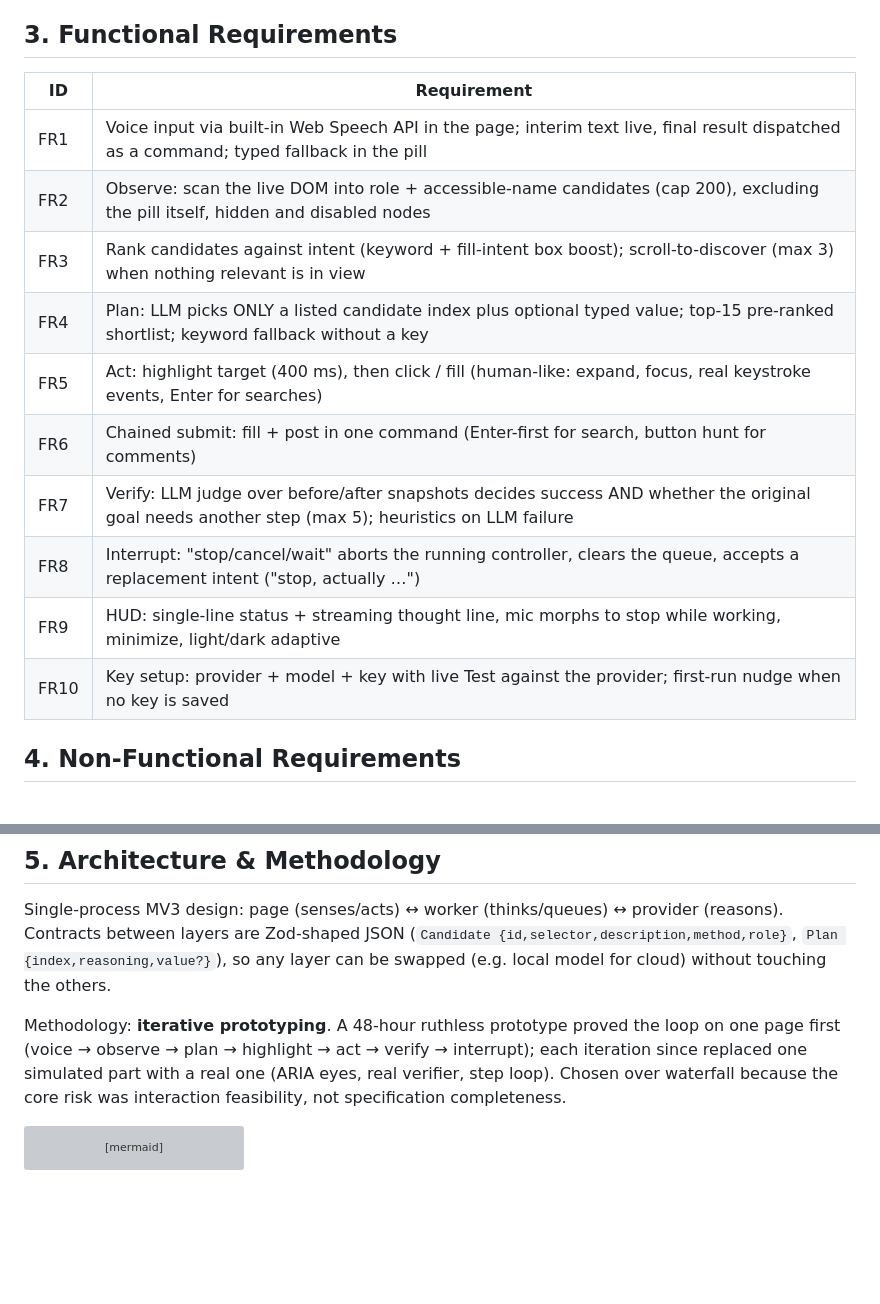
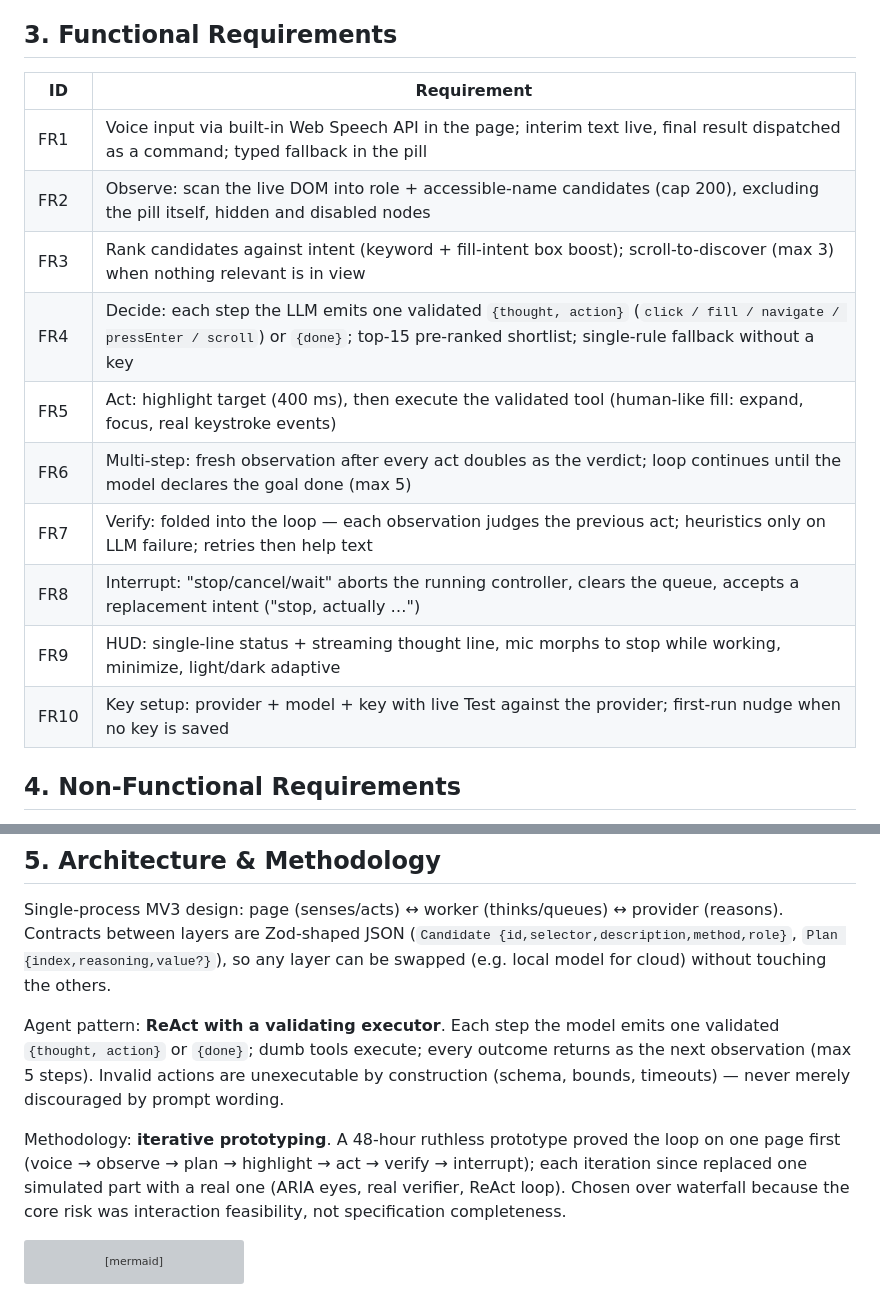
Before and after one commit to kushgbisen/HandsFree, a Markdown page: SRS.md, 2 parts joined by grey strips. Rendered like a GitHub page; blank space fills up the shorter version; grey boxes are pictures that could not be loaded.

Commit message:
docs(repo): describe ReAct loop in SRS
Planner plus verifier wording replaced by step contract.

````diff
--- a/SRS.md
+++ b/SRS.md
@@ -43,18 +43,18 @@ standard ARIA semantics; cross-origin iframes are not visible to the agent.
 
 ## 3. Functional Requirements
 
-| ID   | Requirement                                                                                                                                       |
-| ---- | ------------------------------------------------------------------------------------------------------------------------------------------------- |
-| FR1  | Voice input via built-in Web Speech API in the page; interim text live, final result dispatched as a command; typed fallback in the pill          |
-| FR2  | Observe: scan the live DOM into role + accessible-name candidates (cap 200), excluding the pill itself, hidden and disabled nodes                 |
-| FR3  | Rank candidates against intent (keyword + fill-intent box boost); scroll-to-discover (max 3) when nothing relevant is in view                     |
-| FR4  | Plan: LLM picks ONLY a listed candidate index plus optional typed value; top-15 pre-ranked shortlist; keyword fallback without a key              |
-| FR5  | Act: highlight target (400 ms), then click / fill (human-like: expand, focus, real keystroke events, Enter for searches)                          |
-| FR6  | Chained submit: fill + post in one command (Enter-first for search, button hunt for comments)                                                     |
-| FR7  | Verify: LLM judge over before/after snapshots decides success AND whether the original goal needs another step (max 5); heuristics on LLM failure |
-| FR8  | Interrupt: "stop/cancel/wait" aborts the running controller, clears the queue, accepts a replacement intent ("stop, actually …")                  |
-| FR9  | HUD: single-line status + streaming thought line, mic morphs to stop while working, minimize, light/dark adaptive                                 |
-| FR10 | Key setup: provider + model + key with live Test against the provider; first-run nudge when no key is saved                                       |
+| ID   | Requirement                                                                                                                                                                                      |
+| ---- | ------------------------------------------------------------------------------------------------------------------------------------------------------------------------------------------------ |
+| FR1  | Voice input via built-in Web Speech API in the page; interim text live, final result dispatched as a command; typed fallback in the pill                                                         |
+| FR2  | Observe: scan the live DOM into role + accessible-name candidates (cap 200), excluding the pill itself, hidden and disabled nodes                                                                |
+| FR3  | Rank candidates against intent (keyword + fill-intent box boost); scroll-to-discover (max 3) when nothing relevant is in view                                                                    |
+| FR4  | Decide: each step the LLM emits one validated `{thought, action}` (`click / fill / navigate / pressEnter / scroll`) or `{done}`; top-15 pre-ranked shortlist; single-rule fallback without a key |
+| FR5  | Act: highlight target (400 ms), then execute the validated tool (human-like fill: expand, focus, real keystroke events)                                                                          |
+| FR6  | Multi-step: fresh observation after every act doubles as the verdict; loop continues until the model declares the goal done (max 5)                                                              |
+| FR7  | Verify: folded into the loop — each observation judges the previous act; heuristics only on LLM failure; retries then help text                                                                  |
+| FR8  | Interrupt: "stop/cancel/wait" aborts the running controller, clears the queue, accepts a replacement intent ("stop, actually …")                                                                 |
+| FR9  | HUD: single-line status + streaming thought line, mic morphs to stop while working, minimize, light/dark adaptive                                                                                |
+| FR10 | Key setup: provider + model + key with live Test against the provider; first-run nudge when no key is saved                                                                                      |
 
 ## 4. Non-Functional Requirements
 
@@ -71,10 +71,16 @@ provider (reasons). Contracts between layers are Zod-shaped JSON
 (`Candidate {id,selector,description,method,role}`, `Plan {index,reasoning,value?}`),
 so any layer can be swapped (e.g. local model for cloud) without touching the others.
 
+Agent pattern: **ReAct with a validating executor**. Each step the model emits
+one validated `{thought, action}` or `{done}`; dumb tools execute; every
+outcome returns as the next observation (max 5 steps). Invalid actions are
+unexecutable by construction (schema, bounds, timeouts) — never merely
+discouraged by prompt wording.
+
 Methodology: **iterative prototyping**. A 48-hour ruthless prototype proved the
 loop on one page first (voice → observe → plan → highlight → act → verify →
 interrupt); each iteration since replaced one simulated part with a real one
-(ARIA eyes, real verifier, step loop). Chosen over waterfall because the core
+(ARIA eyes, real verifier, ReAct loop). Chosen over waterfall because the core
 risk was interaction feasibility, not specification completeness.
 
 ```mermaid
````
